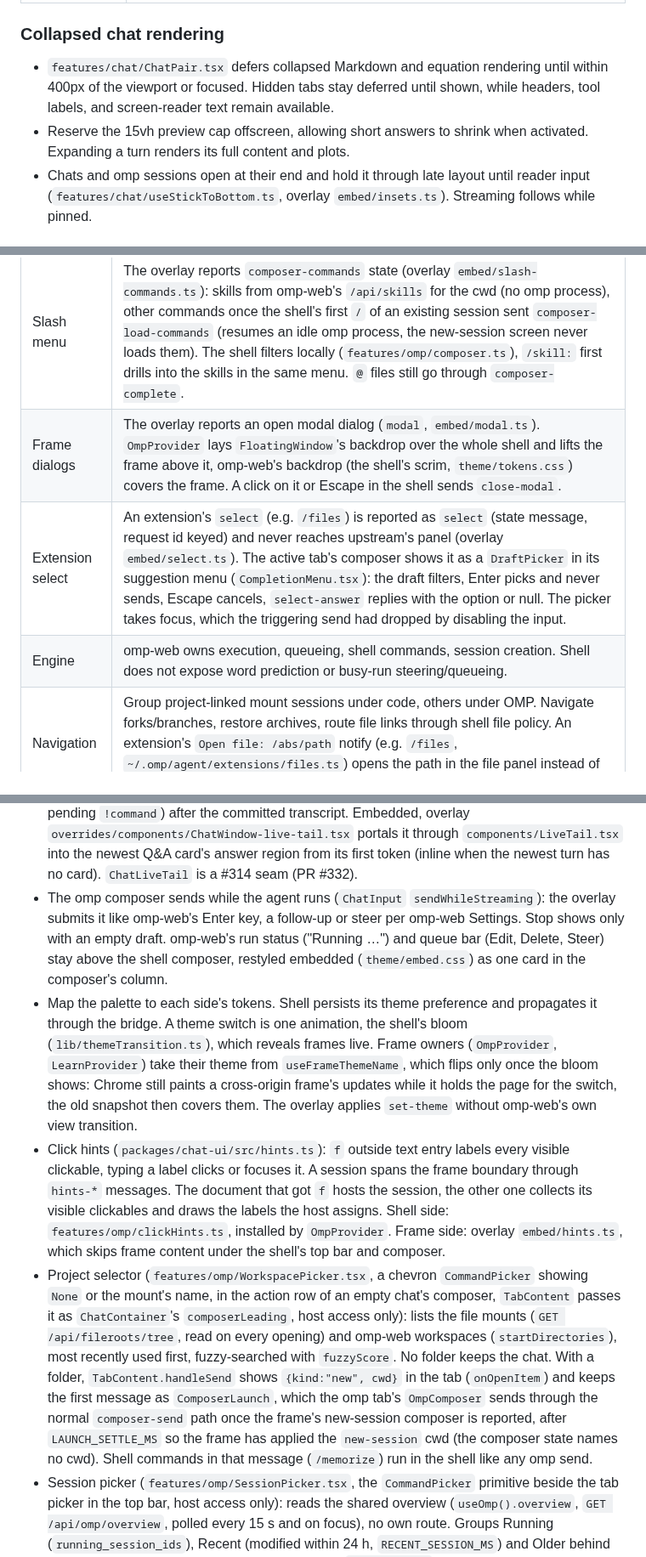
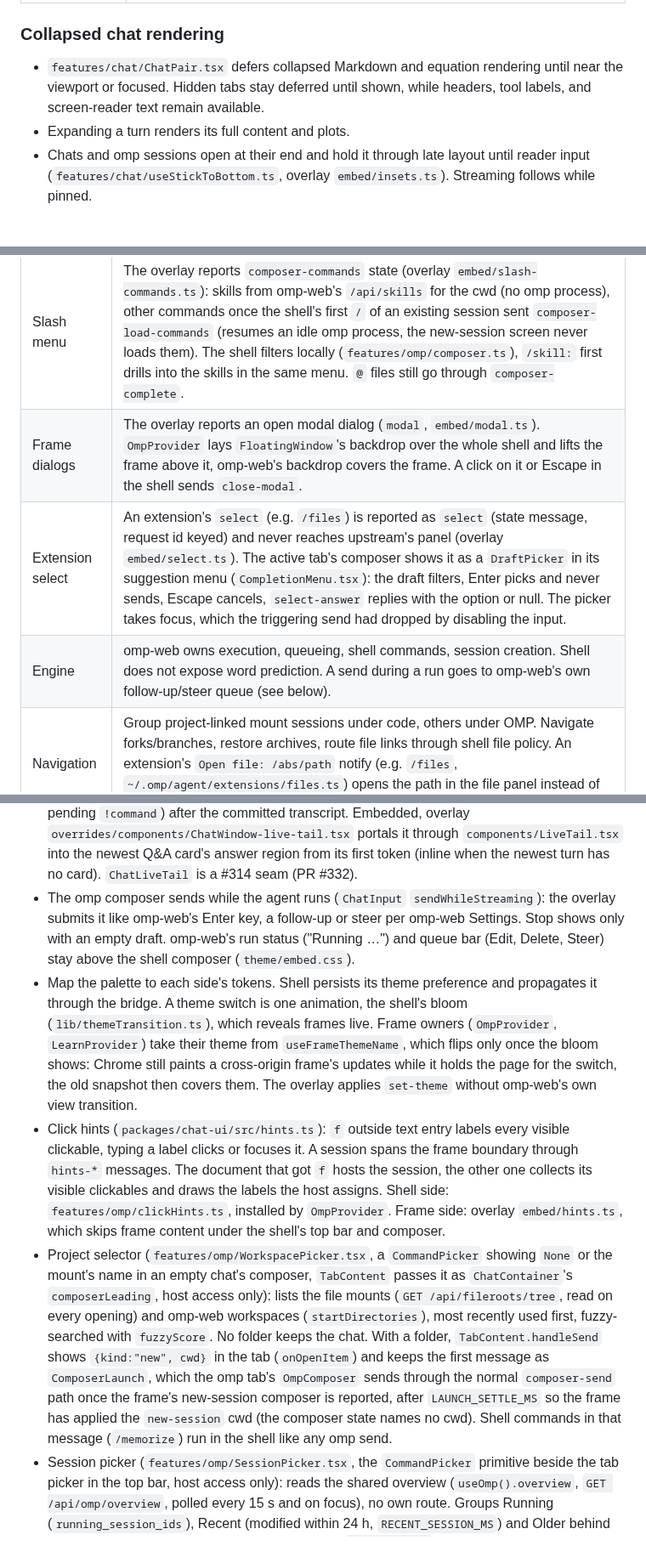
Before and after one commit to patrickab/gigachad-bot, a Markdown page: .docs/architecture.md, 3 parts joined by grey strips. Shown at 85% size. Rendered like a GitHub page.

```diff
--- a/.docs/architecture.md
+++ b/.docs/architecture.md
@@ -161,8 +160,8 @@ committed user write -> durable changes row -> PostgreSQL NOTIFY
 
 ### Collapsed chat rendering
 
-- `features/chat/ChatPair.tsx` defers collapsed Markdown and equation rendering until within 400px of the viewport or focused. Hidden tabs stay deferred until shown, while headers, tool labels, and screen-reader text remain available.
-- Reserve the 15vh preview cap offscreen, allowing short answers to shrink when activated. Expanding a turn renders its full content and plots.
+- `features/chat/ChatPair.tsx` defers collapsed Markdown and equation rendering until near the viewport or focused. Hidden tabs stay deferred until shown, while headers, tool labels, and screen-reader text remain available.
+- Expanding a turn renders its full content and plots.
 - Chats and omp sessions open at their end and hold it through late layout until reader input (`features/chat/useStickToBottom.ts`, overlay `embed/insets.ts`). Streaming follows while pinned.
 
 ### Sandbox checkpoint boundary
@@ -248,17 +249,17 @@ diagram / source edit -> serialized frontend reads/writes -> architecture route
 | Frontend adapter | Only `features/omp/` owns iframe URLs and postMessage details. `OmpProvider` keeps one frame, deep-links the initial session, switches by message without reload/DOM relocation. The frame lies over the frontmost omp tab's slot, or over the tab the tab picker previews when that tab has one (`hooks/useFrameAttachment.ts`), scaled into the preview card (`hooks/useFrameOverSlot.ts`). LearnHarness's frame works the same way. |
 | Shell composer | Send prompts/images/documents, abort, model/thinking changes, `/` and `@` completion. Merge returned drafts. gigachad's `/memorize` shares the `/` menu and runs in the shell (`ShellCommands`), never reaching omp. Lies over the full-height frame with the top bar like a chat, the `insets` message tells the overlay how far to pad the transcript (`embed/insets.ts`, `theme/embed.css`). |
 | Slash menu | The overlay reports `composer-commands` state (overlay `embed/slash-commands.ts`): skills from omp-web's `/api/skills` for the cwd (no omp process), other commands once the shell's first `/` of an existing session sent `composer-load-commands` (resumes an idle omp process, the new-session screen never loads them). The shell filters locally (`features/omp/composer.ts`), `/skill:` first drills into the skills in the same menu. `@` files still go through `composer-complete`. |
-| Frame dialogs | The overlay reports an open modal dialog (`modal`, `embed/modal.ts`). `OmpProvider` lays `FloatingWindow`'s backdrop over the whole shell and lifts the frame above it, omp-web's backdrop (the shell's scrim, `theme/tokens.css`) covers the frame. A click on it or Escape in the shell sends `close-modal`. |
+| Frame dialogs | The overlay reports an open modal dialog (`modal`, `embed/modal.ts`). `OmpProvider` lays `FloatingWindow`'s backdrop over the whole shell and lifts the frame above it, omp-web's backdrop covers the frame. A click on it or Escape in the shell sends `close-modal`. |
 | Extension select | An extension's `select` (e.g. `/files`) is reported as `select` (state message, request id keyed) and never reaches upstream's panel (overlay `embed/select.ts`). The active tab's composer shows it as a `DraftPicker` in its suggestion menu (`CompletionMenu.tsx`): the draft filters, Enter picks and never sends, Escape cancels, `select-answer` replies with the option or null. The picker takes focus, which the triggering send had dropped by disabling the input. |
-| Engine | omp-web owns execution, queueing, shell commands, session creation. Shell does not expose word prediction or busy-run steering/queueing. |
+| Engine | omp-web owns execution, queueing, shell commands, session creation. Shell does not expose word prediction. A send during a run goes to omp-web's own follow-up/steer queue (see below). |
 | Navigation | Group project-linked mount sessions under code, others under OMP. Navigate forks/branches, restore archives, route file links through shell file policy. An extension's `Open file: /abs/path` notify (e.g. `/files`, `~/.omp/agent/extensions/files.ts`) opens the path in the file panel instead of showing, overlay `overrides/hooks/useAgentSession.ts`. |
 
 - Keep shared chat rendering/protocol/palette canonical in `packages/chat-ui`. Local and OMP chat share Q&A turns, Markdown/LaTeX, fenced code with Mermaid and Markmap diagrams (each host passes its own `light`/`dark` scheme), source-preserving copy, and role colors. An omp compaction anchors a Q&A card in active-context order: the compaction (what it saved, summary folded beneath, overlay `overrides/components/MessageView.tsx`) asks, the kept messages and the continued run answer.
 - Upstream renders the running turn's live tail (`ChatLiveTail`: streaming reply, pending tool rows, pending `!command`) after the committed transcript. Embedded, overlay `overrides/components/ChatWindow-live-tail.tsx` portals it through `components/LiveTail.tsx` into the newest Q&A card's answer region from its first token (inline when the newest turn has no card). `ChatLiveTail` is a #314 seam (PR #332).
-- The omp composer sends while the agent runs (`ChatInput` `sendWhileStreaming`): the overlay submits it like omp-web's Enter key, a follow-up or steer per omp-web Settings. Stop shows only with an empty draft. omp-web's run status ("Running …") and queue bar (Edit, Delete, Steer) stay above the shell composer, restyled embedded (`theme/embed.css`) as one card in the composer's column.
+- The omp composer sends while the agent runs (`ChatInput` `sendWhileStreaming`): the overlay submits it like omp-web's Enter key, a follow-up or steer per omp-web Settings. Stop shows only with an empty draft. omp-web's run status ("Running …") and queue bar (Edit, Delete, Steer) stay above the shell composer (`theme/embed.css`).
 - Map the palette to each side's tokens. Shell persists its theme preference and propagates it through the bridge. A theme switch is one animation, the shell's bloom (`lib/themeTransition.ts`), which reveals frames live. Frame owners (`OmpProvider`, `LearnProvider`) take their theme from `useFrameThemeName`, which flips only once the bloom shows: Chrome still paints a cross-origin frame's updates while it holds the page for the switch, the old snapshot then covers them. The overlay applies `set-theme` without omp-web's own view transition.
 - Click hints (`packages/chat-ui/src/hints.ts`): `f` outside text entry labels every visible clickable, typing a label clicks or focuses it. A session spans the frame boundary through `hints-*` messages. The document that got `f` hosts the session, the other one collects its visible clickables and draws the labels the host assigns. Shell side: `features/omp/clickHints.ts`, installed by `OmpProvider`. Frame side: overlay `embed/hints.ts`, which skips frame content under the shell's top bar and composer.
-- Project selector (`features/omp/WorkspacePicker.tsx`, a chevron `CommandPicker` showing `None` or the mount's name, in the action row of an empty chat's composer, `TabContent` passes it as `ChatContainer`'s `composerLeading`, host access only): lists the file mounts (`GET /api/fileroots/tree`, read on every opening) and omp-web workspaces (`startDirectories`), most recently used first, fuzzy-searched with `fuzzyScore`. No folder keeps the chat. With a folder, `TabContent.handleSend` shows `{kind:"new", cwd}` in the tab (`onOpenItem`) and keeps the first message as `ComposerLaunch`, which the omp tab's `OmpComposer` sends through the normal `composer-send` path once the frame's new-session composer is reported, after `LAUNCH_SETTLE_MS` so the frame has applied the `new-session` cwd (the composer state names no cwd). Shell commands in that message (`/memorize`) run in the shell like any omp send.
+- Project selector (`features/omp/WorkspacePicker.tsx`, a `CommandPicker` showing `None` or the mount's name in an empty chat's composer, `TabContent` passes it as `ChatContainer`'s `composerLeading`, host access only): lists the file mounts (`GET /api/fileroots/tree`, read on every opening) and omp-web workspaces (`startDirectories`), most recently used first, fuzzy-searched with `fuzzyScore`. No folder keeps the chat. With a folder, `TabContent.handleSend` shows `{kind:"new", cwd}` in the tab (`onOpenItem`) and keeps the first message as `ComposerLaunch`, which the omp tab's `OmpComposer` sends through the normal `composer-send` path once the frame's new-session composer is reported, after `LAUNCH_SETTLE_MS` so the frame has applied the `new-session` cwd (the composer state names no cwd). Shell commands in that message (`/memorize`) run in the shell like any omp send.
 - Session picker (`features/omp/SessionPicker.tsx`, the `CommandPicker` primitive beside the tab picker in the top bar, host access only): reads the shared overview (`useOmp().overview`, `GET /api/omp/overview`, polled every 15 s and on focus), no own route. Groups Running (`running_session_ids`), Recent (modified within 24 h, `RECENT_SESSION_MS`) and Older behind "Show N older", newest first, each row named by `sessionTitle`. The highlighted row previews the session as read-only `ChatPair` Q&A cards, the last one expanded (`GET /api/omp/sessions/{id}/history`, user and assistant text only, assistant texts up to the next prompt joined into one answer), cached per session id and `modified`. Picking opens the session in the current tab, like a sidebar session row. Delete at the search's end deletes the highlighted session (`DELETE /api/omp/sessions/{id}`), the highlight moves to the next row and a failure shows in the header. omp-web reports no "waiting for input" state, and running lags up to 15 s. Terminal omp sessions never count as running, omp-web only knows the processes it started.
 - `run-omp-web.sh` installs `packages/chat-ui` into the served worktree on every start (the tarball `run.sh` packed, else its own pack), so overlay and shell always share one commit's package. A changed package also drops webpack's build cache, which takes `node_modules` packages as immutable per version.
 - The protocol is unversioned. A running omp-web keeps its old bundle until restarted and silently drops messages it does not know.
```
Also changed, not shown: other parts of .docs/architecture.md (+21 -20 lines), .docs/module-map.md (+51 -37 lines), .docs/system-overview.md (+23 -12 lines).
